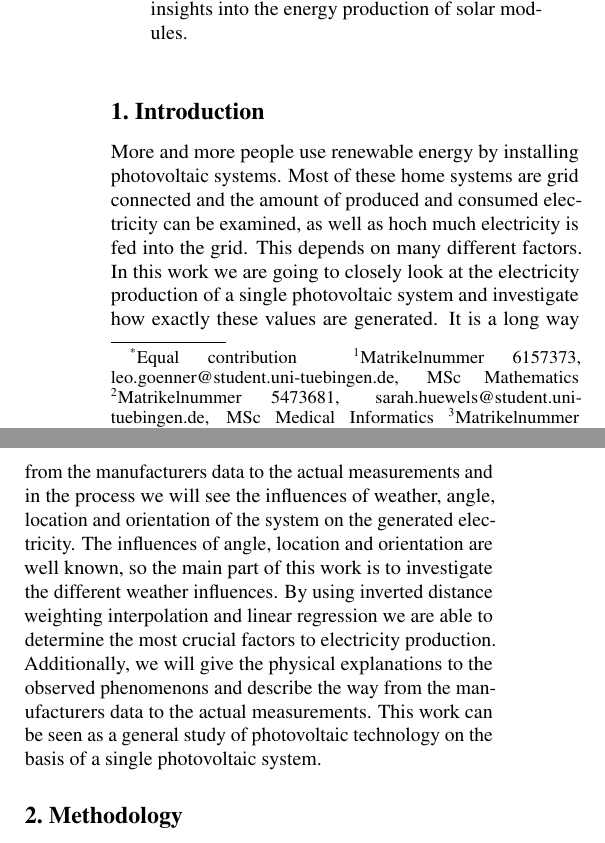
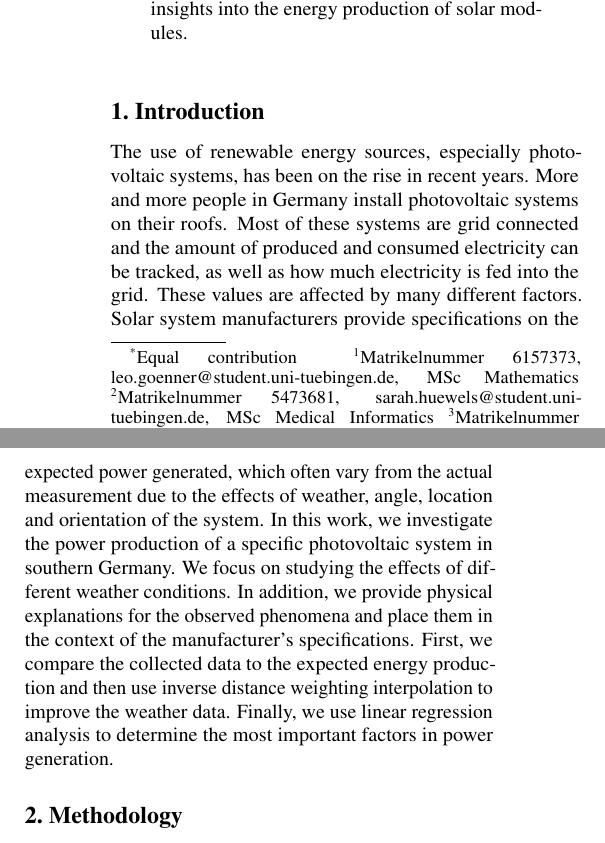
Before and after one commit to Xploeng/DataLiteracy, a LaTeX paper (report/report.tex): two parts of the columns of page 1 of 5, joined at a grey line, cut so that both start at the same text. Compiled offline with pdfLaTeX.

Commit message:
Rewrite introduction

```diff
--- a/report/report.tex
+++ b/report/report.tex
@@ -68,15 +68,9 @@ Electricity generated by photovoltaic systems depends on several factors. This s
 
 \section{Introduction}\label{sec:intro}
 %Motivate the problem, situation or topic you decided to work on. Describe why it matters (is it of societal, economic, scientific value?). Outline the rest of the paper (use references, e.g.~to \Cref{sec:methods}: What kind of data you are working with, how you analyze it, and what kind of conclusion you reached. The point of the introduction is to make the reader want to read the rest of the paper.
-More and more people use renewable energy by installing photovoltaic systems.
-Most of these home systems are grid connected and the amount of produced and consumed electricity can be examined, as well as hoch much electricity is fed into the grid.
-This depends on many different factors.
-In this work we are going to closely look at the electricity production of a single photovoltaic system and investigate how exactly these values are generated.
-It is a long way from the manufacturers data to the actual measurements and in the process we will see the influences of weather, angle, location and orientation of the system on the generated electricity.
-The influences of angle, location and orientation are well known, so the main part of this work is to investigate the different weather influences.
-By using inverted distance weighting interpolation and linear regression we are able to determine the most crucial factors to electricity production.
-Additionally, we will give the physical explanations to the observed phenomenons and describe the way from the manufacturers data to the actual measurements.
-This work can be seen as a general study of photovoltaic technology on the basis of a single photovoltaic system.
+The use of renewable energy sources, especially photovoltaic systems, has been on the rise in recent years. More and more people in Germany install photovoltaic systems on their roofs.
+Most of these systems are grid connected and the amount of produced and consumed electricity can be tracked, as well as how much electricity is fed into the grid. These values are affected by many different factors. Solar system manufacturers provide specifications on the expected power generated, which often vary from the actual measurement due to the effects of weather, angle, location and orientation of the system. In this work, we investigate the power production of a specific photovoltaic system in southern Germany. We focus on studying the effects of different weather conditions. In addition, we provide physical explanations for the observed phenomena and place them in the context of the manufacturer's specifications.
+First, we compare the collected data to the expected energy production and then use inverse distance weighting interpolation to improve the weather data. Finally, we use linear regression analysis to determine the most important factors in power generation.
 
 \section{Methodology}
 \subsection{Photovoltaic cells}\label{sec:pv}
```
